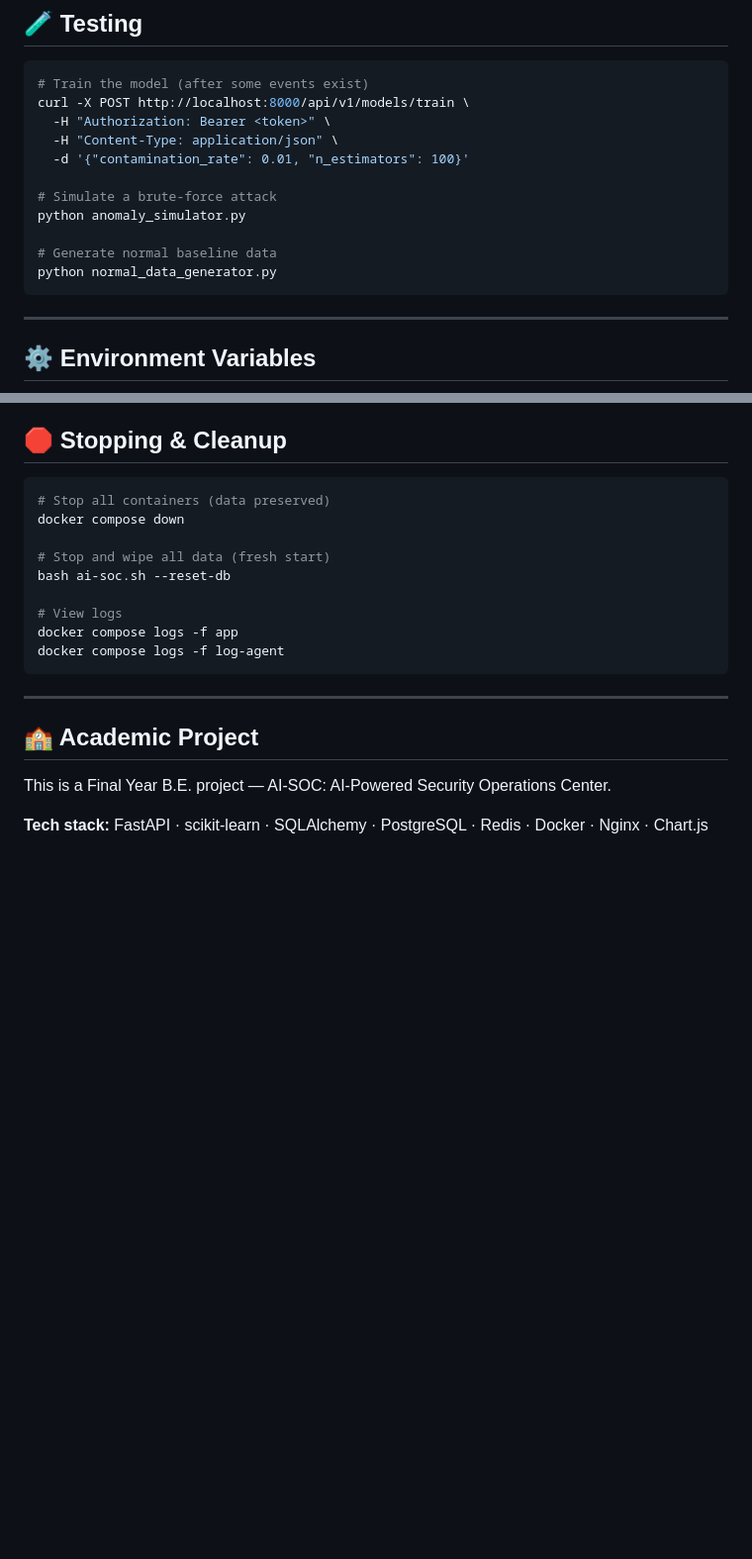
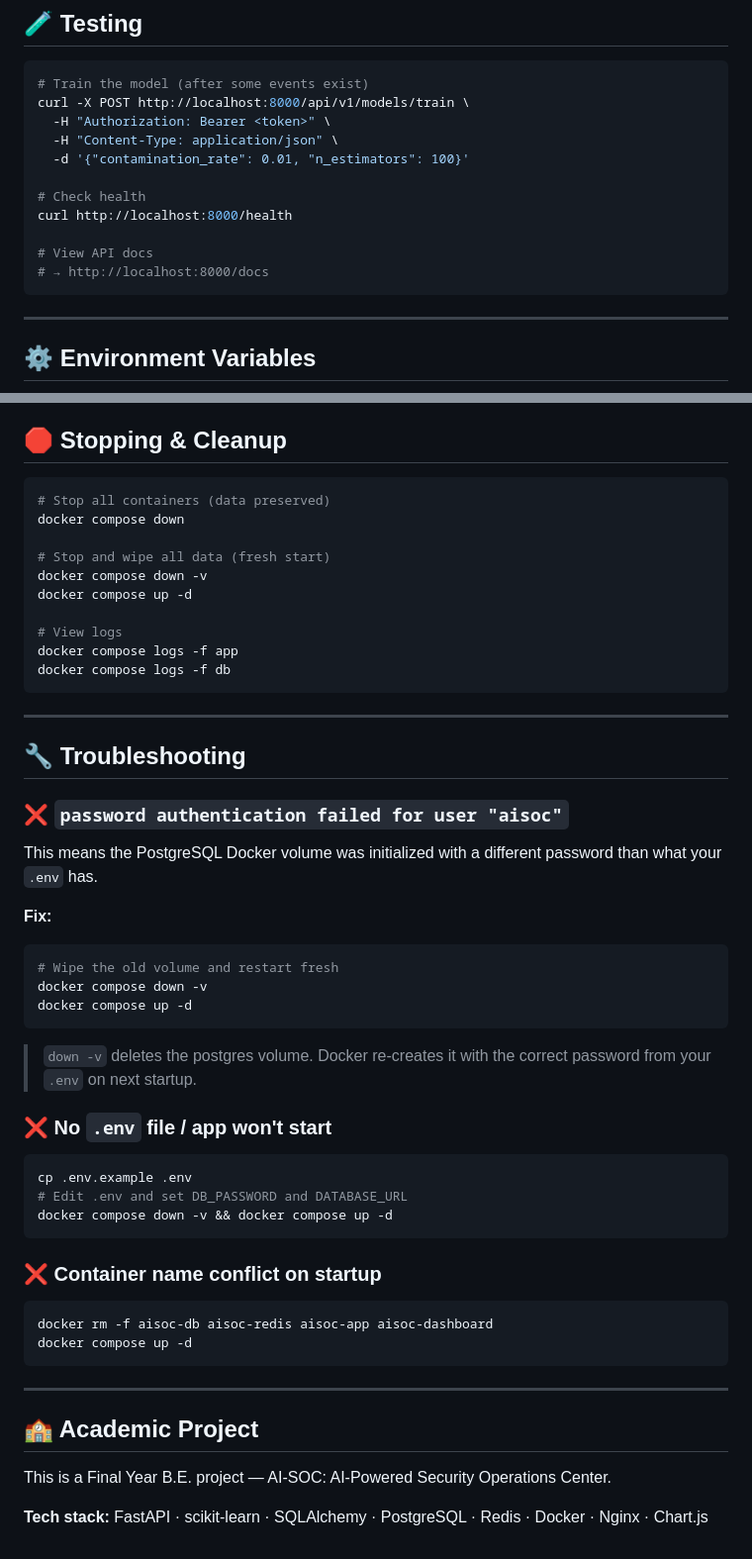
Before and after one commit to Seenu7x/AI-SOC, a Markdown page: README.md, 2 parts joined by grey strips. Shown at 99% size. GitHub-like rendering; blank space fills up the shorter version.

Commit message:
docs: add mandatory .env setup steps and DB password troubleshooting to README

````diff
--- a/README.md
+++ b/README.md
@@ -200,11 +216,11 @@ curl -X POST http://localhost:8000/api/v1/models/train \
   -H "Content-Type: application/json" \
   -d '{"contamination_rate": 0.01, "n_estimators": 100}'
 
-# Simulate a brute-force attack
-python anomaly_simulator.py
+# Check health
+curl http://localhost:8000/health
 
-# Generate normal baseline data
-python normal_data_generator.py
+# View API docs
+# → http://localhost:8000/docs
 ```
 
 ---
@@ -272,11 +288,44 @@ The system automatically maps every security event to relevant controls across:
 docker compose down
 
 # Stop and wipe all data (fresh start)
-bash ai-soc.sh --reset-db
+docker compose down -v
+docker compose up -d
 
 # View logs
 docker compose logs -f app
-docker compose logs -f log-agent
+docker compose logs -f db
+```
+
+---
+
+## 🔧 Troubleshooting
+
+### ❌ `password authentication failed for user "aisoc"`
+
+This means the PostgreSQL Docker volume was initialized with a different password than what your `.env` has.
+
+**Fix:**
+```bash
+# Wipe the old volume and restart fresh
+docker compose down -v
+docker compose up -d
+```
+
+> `down -v` deletes the postgres volume. Docker re-creates it with the correct password from your `.env` on next startup.
+
+### ❌ No `.env` file / app won't start
+
+```bash
+cp .env.example .env
+# Edit .env and set DB_PASSWORD and DATABASE_URL
+docker compose down -v && docker compose up -d
+```
+
+### ❌ Container name conflict on startup
+
+```bash
+docker rm -f aisoc-db aisoc-redis aisoc-app aisoc-dashboard
+docker compose up -d
 ```
 
 ---
````
Also changed, not shown: other parts of README.md (+21 -5 lines).
